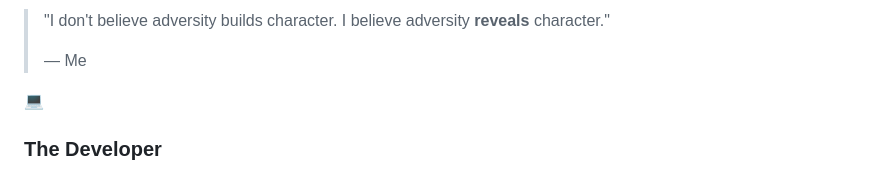
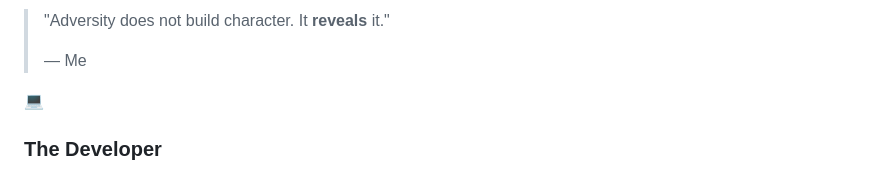
Before and after one commit to boyzoid/blog, a Markdown page: content/who/index.md, the part around one of its changes. Drawn GitHub-style.

Commit message:
Updated "Who Am I?" page with improved layout and refined content

```diff
--- a/content/who/index.md
+++ b/content/who/index.md
@@ -11,7 +15,7 @@ title: Who Am I?
 
 <div style="margin: 2rem 0">
   <blockquote class="border-l-4 border-giants-800 dark:border-giants-400 pl-5 py-1" style="margin:0">
-    <p class="text-lg text-gray-700 dark:text-gray-200 italic leading-relaxed" style="padding:0">"I don't believe adversity builds character. I believe adversity <strong>reveals</strong> character."</p>
+    <p class="text-lg text-gray-700 dark:text-gray-200 italic leading-relaxed" style="padding:0">"Adversity does not build character. It <strong>reveals</strong> it."</p>
     <footer class="text-sm text-gray-500 dark:text-gray-400 not-italic" style="margin-top:0.5rem">— Me</footer>
   </blockquote>
 </div>
```
Also changed, not shown: other parts of content/who/index.md (+7 -3 lines).
